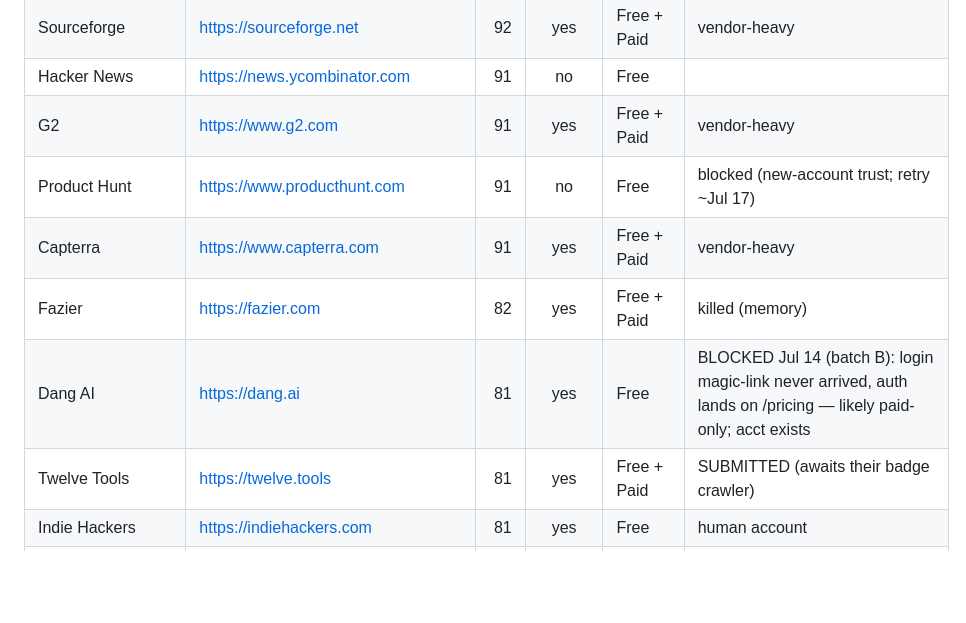
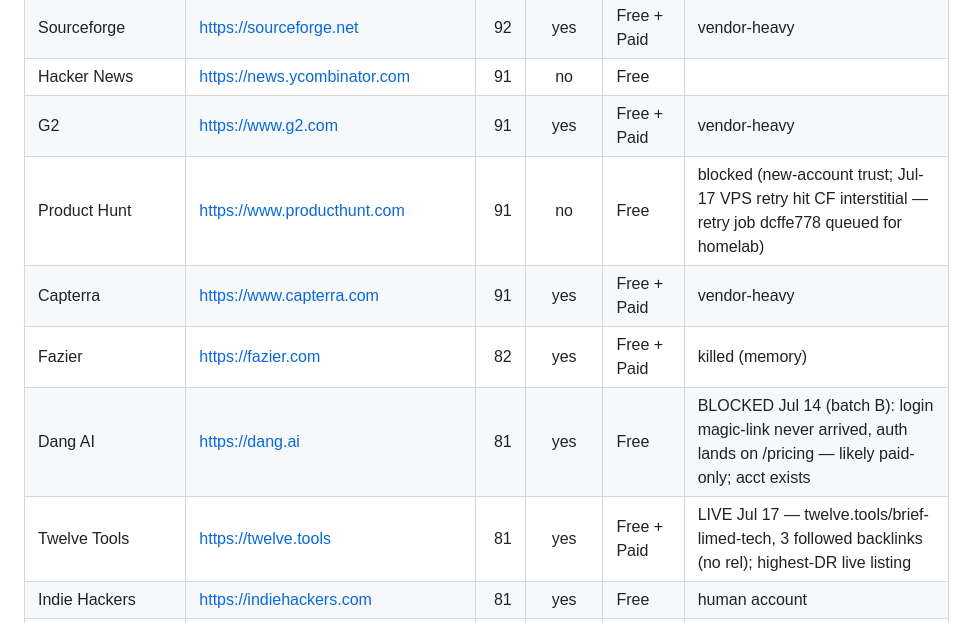
Before and after one commit to Eastkap/autocomp, a Markdown page: tools/launchdirectories-list.md, the part around the change. Rendered like a GitHub page; blank space fills up the shorter version.

Commit message:
sync: tools: Twelve.tools LIVE (DR 81, followed backlinks) + PH retry routed to homelab (Tick 66)

```diff
--- a/tools/launchdirectories-list.md
+++ b/tools/launchdirectories-list.md
@@ -16,11 +16,11 @@ Re-scrape recipe at the bottom. Sorted by Ahrefs Domain Rating (DR) desc within
 | Sourceforge | https://sourceforge.net | 92 | yes | Free + Paid | vendor-heavy |
 | Hacker News | https://news.ycombinator.com | 91 | no | Free |  |
 | G2 | https://www.g2.com | 91 | yes | Free + Paid | vendor-heavy |
-| Product Hunt | https://www.producthunt.com | 91 | no | Free | blocked (new-account trust; retry ~Jul 17) |
+| Product Hunt | https://www.producthunt.com | 91 | no | Free | blocked (new-account trust; Jul-17 VPS retry hit CF interstitial — retry job dcffe778 queued for homelab) |
 | Capterra | https://www.capterra.com | 91 | yes | Free + Paid | vendor-heavy |
 | Fazier | https://fazier.com | 82 | yes | Free + Paid | killed (memory) |
 | Dang AI | https://dang.ai | 81 | yes | Free | BLOCKED Jul 14 (batch B): login magic-link never arrived, auth lands on /pricing — likely paid-only; acct exists |
-| Twelve Tools | https://twelve.tools | 81 | yes | Free + Paid | SUBMITTED (awaits their badge crawler) |
+| Twelve Tools | https://twelve.tools | 81 | yes | Free + Paid | LIVE Jul 17 — twelve.tools/brief-limed-tech, 3 followed backlinks (no rel); highest-DR live listing |
 | Indie Hackers | https://indiehackers.com | 81 | yes | Free | human account |
 | findly.tools | https://findly.tools | 80 | yes | Free + Paid | KILLED Jul 14 (batch B): captcha on submit form — solvable via 2captcha (SaaSHub recipe) but low value, solver spend not warranted |
 | AlternativeTo | https://alternativeto.net | 79 | no | Free | LIVE Jul 14 (submitted 07:10Z, moderation cleared <24h): alternativeto.net/software/weekly-brief/ public logged-out, 5 alternatives attached |
```
